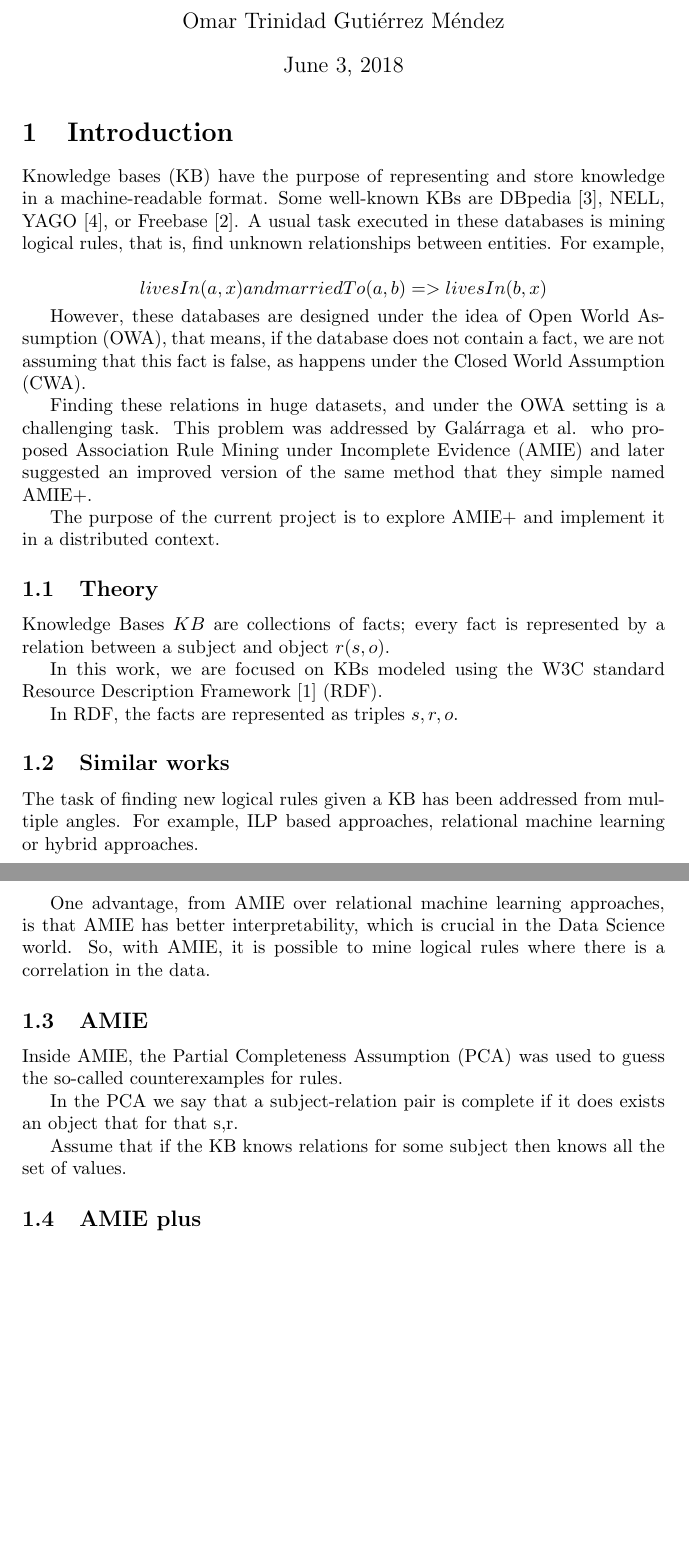
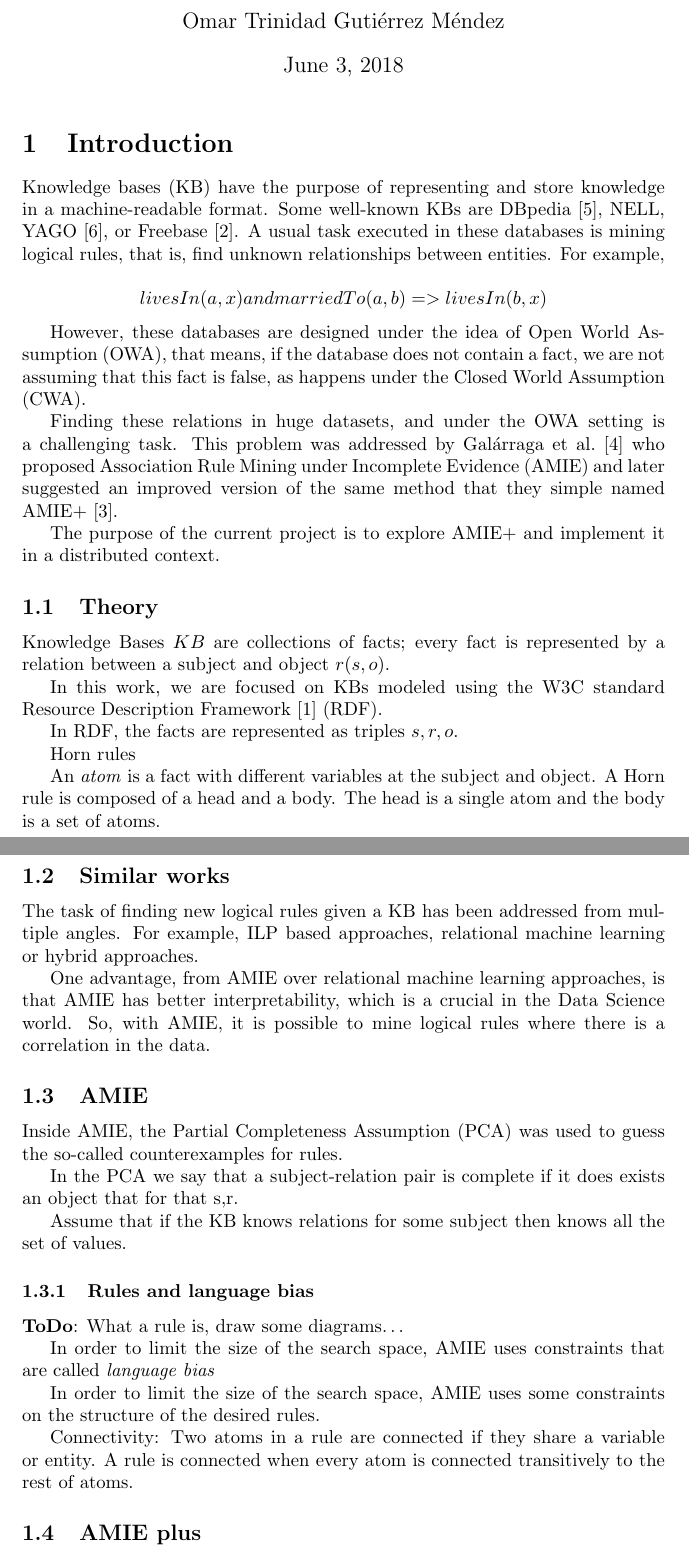
Before and after one commit to omartrinidad/thesis, a LaTeX document (notes.tex): two parts of pages 1 and 2 of 2 before the commit and two parts of pages 1 and 2 of 3 after it, joined at a grey line, cut so that both start at the same text, the shorter picture padded with empty space. Compiled offline with pdfLaTeX.

Commit message:
Opened rules and language bias sub section

```diff
--- a/notes.tex
+++ b/notes.tex
@@ -29,9 +31,10 @@ However,  these databases are designed under the idea of Open World Assumption
 that this fact is false, as happens under the Closed World Assumption (CWA).
 
 Finding these relations in huge datasets, and under the OWA setting is a
-challenging task. This problem was addressed by Galárraga et al. who proposed
-Association Rule Mining under Incomplete Evidence (AMIE) and later suggested an
-improved version of the same method that they simple named AMIE+.
+challenging task. This problem was addressed by Galárraga et
+al.~\cite{galarraga2013amie}  who proposed Association Rule Mining under
+Incomplete Evidence (AMIE) and later suggested an improved version of the same
+method that they simple named AMIE+~\cite{galarraga2015fast}.
 
 The purpose of the current project is to explore AMIE+ and implement it in a
 distributed context.
@@ -46,6 +49,12 @@ Description Framework~\cite{rdf} (RDF).
 
 In RDF, the facts are represented as triples $s, r, o$.
 
+Horn rules
+
+An \textit{atom} is a fact with different variables at the subject and object.
+A Horn rule is composed of a head and a body. The head is a single atom and the
+body is a set of atoms.
+
 % ¿Es relevante?
 % The facts in KBs are divided in A-Box and T-Box.
 
@@ -56,11 +65,13 @@ multiple angles. For example, ILP based approaches, relational machine learning
 or hybrid approaches.
 
 One advantage, from AMIE over relational machine learning approaches, is that
-AMIE has better interpretability, which is crucial in the Data Science world.
+AMIE has better interpretability, which is a crucial in the Data Science world.
 So, with AMIE, it is possible to mine logical rules where there is a
 correlation in the data.
 
 \subsection{AMIE}
+
+% The purpose of AMIE is to generate Horn rules.
 
 Inside AMIE, the Partial Completeness Assumption (PCA) was used to guess the
 so-called counterexamples for rules.
@@ -73,6 +84,24 @@ of values.
 
 %\subsubsection{Completeness}
 %Lets say that $KB*$ contains every fact of the world.
+
+\subsubsection{Rules and language bias}
+
+\textbf{ToDo}: What a rule is, draw some diagrams\ldots
+
+In order to limit the size of the search space, AMIE uses constraints that are called
+\textit{language bias}
+
+% ToDo
+% Tikz figure showing examples of rules.
+% Tikz figures for SANSA stack.
+
+In order to limit the size of the search space, AMIE uses some constraints on
+the structure of the desired rules.
+
+Connectivity: Two atoms in a rule are connected if they share a variable or
+entity. A rule is connected when every atom is connected transitively to the
+rest of atoms.
 
 \subsection{AMIE plus}
 
```
Also changed, not shown: notes.bib (+20 -0 lines), notes.tex (2 more changed lines).
